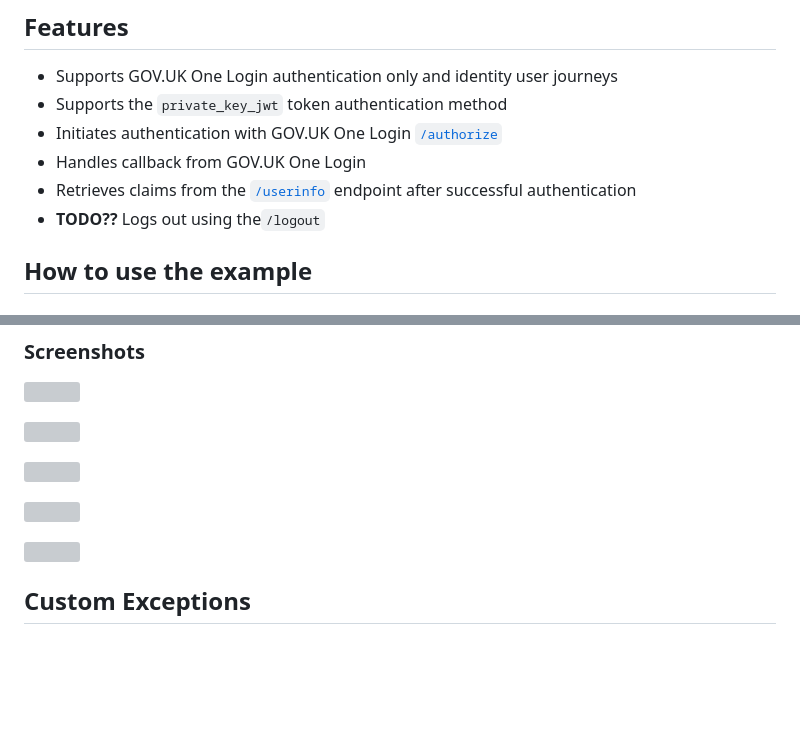
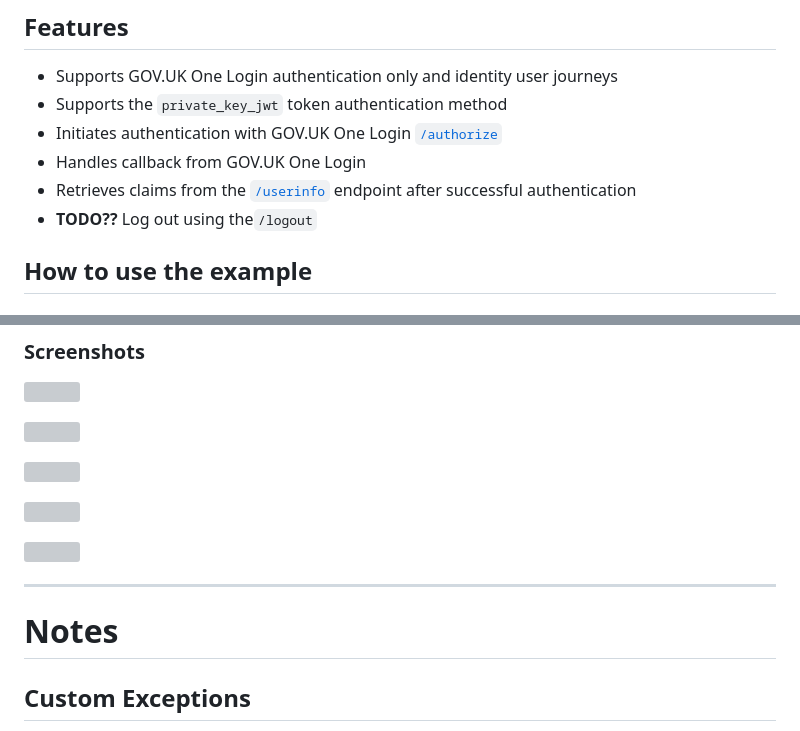
Before and after one commit to govuk-one-login/rp-reference, a Markdown page: clients/Apex-SalesForce/README.md, 2 parts joined by grey strips. GitHub-like rendering; blank space fills up the shorter version; grey boxes are pictures that could not be loaded.

Commit message:
iterate docs

```diff
--- a/clients/Apex-SalesForce/README.md
+++ b/clients/Apex-SalesForce/README.md
@@ -17,7 +17,7 @@ The example authentication provider extends the [`Auth.AuthProviderPluginClass`]
 - Initiates authentication with GOV.UK One Login [`/authorize`](https://docs.sign-in.service.gov.uk/integrate-with-integration-environment/authenticate-your-user/#make-a-request-to-the-authorize-endpoint)
 - Handles callback from GOV.UK One Login
 - Retrieves claims from the [`/userinfo`](https://docs.sign-in.service.gov.uk/integrate-with-integration-environment/authenticate-your-user/#retrieve-user-information) endpoint after successful authentication
-- **TODO??** Logs out using the`/logout`
+- **TODO??** Log out using the`/logout`
 
 ## How to use the example
 
@@ -94,6 +94,10 @@ Ensure that the necessary custom metadata types are set up correctly (`Jwtflowex
 
 ![](images/image05.png)
 
+
+----
+# Notes
+
 ## Custom Exceptions
 - `RegPluginException`: Exception thrown for registration plugin errors.
 - `CustomException`: Generic custom exception for handling errors.
```
